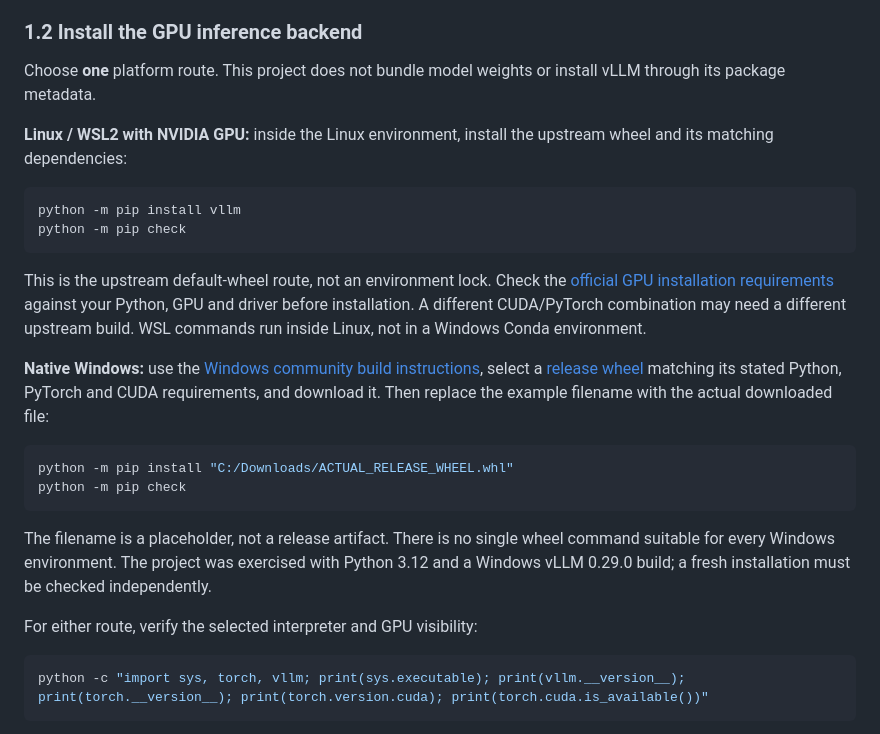
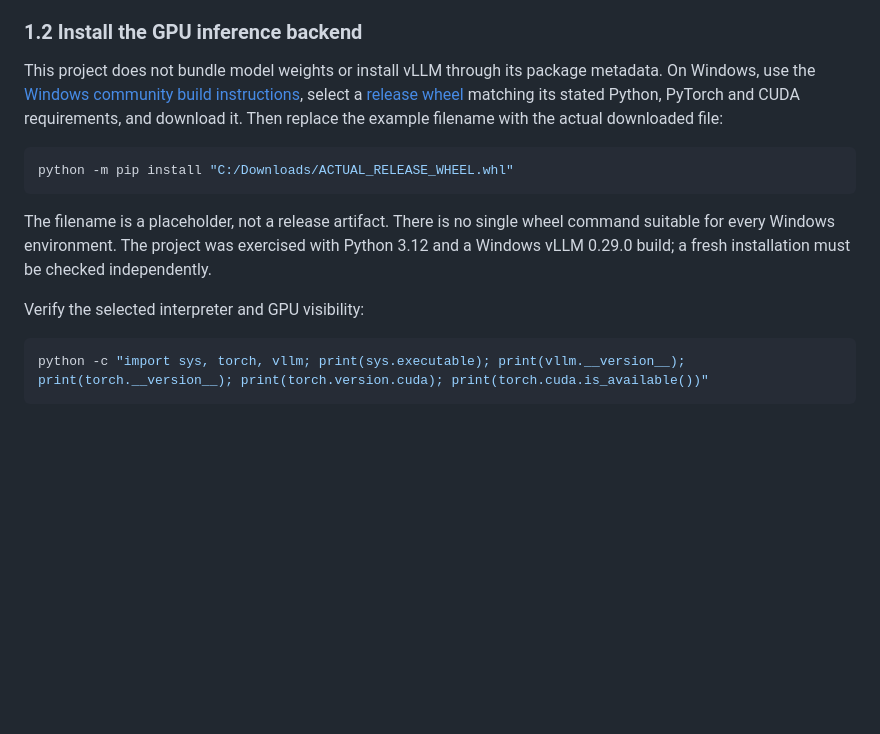
Before and after one commit to JiayiCheung/Jev-for-llm, a Markdown page: README.md, the part around the change. Drawn GitHub-style; blank space fills up the shorter version.

Commit message:
Focus README installation instructions on Windows

````diff
--- a/README.md
+++ b/README.md
@@ -33,29 +33,17 @@ All commands below run from this repository root, where `run.py` is located. The
 
 ### 1.2 Install the GPU inference backend
 
-Choose **one** platform route. This project does not bundle model weights or install vLLM through its package metadata.
-
-**Linux / WSL2 with NVIDIA GPU:** inside the Linux environment, install the upstream wheel and its matching dependencies:
-
-```shell
-python -m pip install vllm
-python -m pip check
-```
-
-This is the upstream default-wheel route, not an environment lock. Check the [official GPU installation requirements](https://docs.vllm.ai/en/latest/getting_started/installation/gpu/) against your Python, GPU and driver before installation. A different CUDA/PyTorch combination may need a different upstream build. WSL commands run inside Linux, not in a Windows Conda environment.
-
-**Native Windows:** use the [Windows community build instructions](https://github.com/SystemPanic/vllm-windows#installing-an-existing-release-wheel), select a [release wheel](https://github.com/SystemPanic/vllm-windows/releases) matching its stated Python, PyTorch and CUDA requirements, and download it. Then replace the example filename with the actual downloaded file:
+This project does not bundle model weights or install vLLM through its package metadata. On Windows, use the [Windows community build instructions](https://github.com/SystemPanic/vllm-windows#installing-an-existing-release-wheel), select a [release wheel](https://github.com/SystemPanic/vllm-windows/releases) matching its stated Python, PyTorch and CUDA requirements, and download it. Then replace the example filename with the actual downloaded file:
 
 ```powershell
 python -m pip install "C:/Downloads/ACTUAL_RELEASE_WHEEL.whl"
-python -m pip check
 ```
 
 The filename is a placeholder, not a release artifact. There is no single wheel command suitable for every Windows environment. The project was exercised with Python 3.12 and a Windows vLLM 0.29.0 build; a fresh installation must be checked independently.
 
-For either route, verify the selected interpreter and GPU visibility:
+Verify the selected interpreter and GPU visibility:
 
-```shell
+```powershell
 python -c "import sys, torch, vllm; print(sys.executable); print(vllm.__version__); print(torch.__version__); print(torch.version.cuda); print(torch.cuda.is_available())"
 ```
 
````
Also changed, not shown: docs/README.zh-CN.md (+3 -15 lines).
